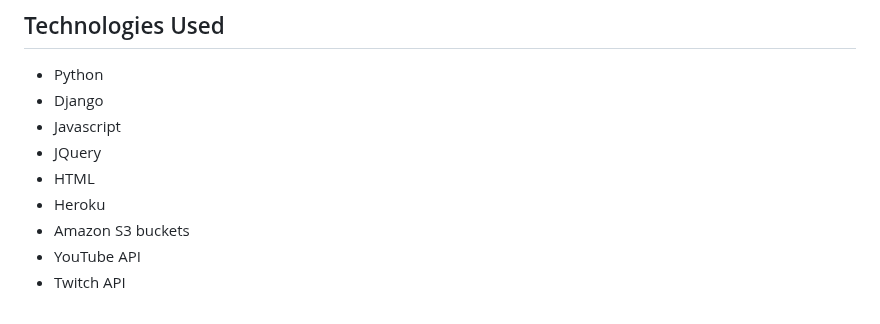
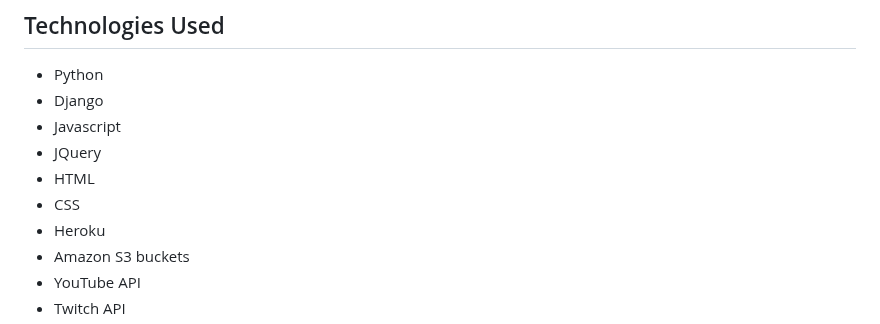
Before and after one commit to kenneychan/creatorWallet, a Markdown page: README.md, the part around the change. Rendered like a GitHub page.

```diff
--- a/README.md
+++ b/README.md
@@ -9,6 +9,7 @@ Our mission is to provide you with an unparalleled user-centric experience. We'v
 - Javascript
 - JQuery
 - HTML
+- CSS
 - Heroku
 - Amazon S3 buckets
 - YouTube API
```
